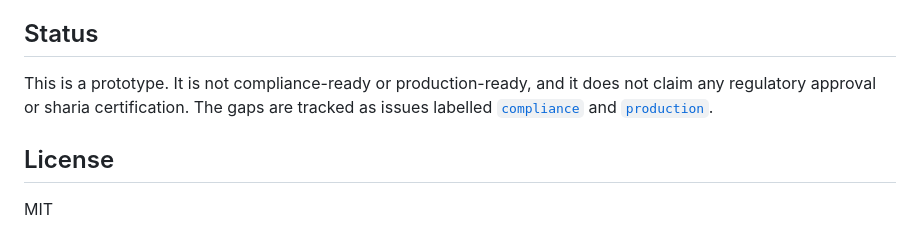
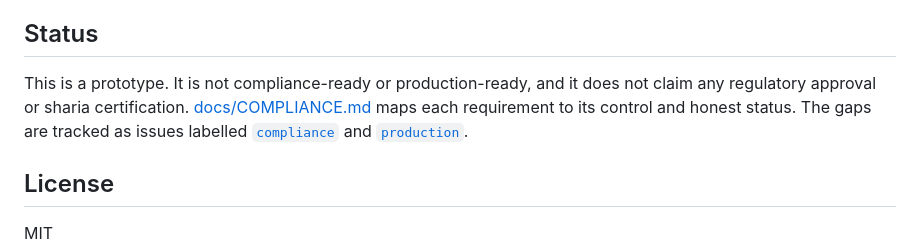
Before and after one commit to tsamara-xyz/tsamara, a Markdown page: README.md, the part around the change. Rendered like a GitHub page.

Commit message:
docs: link the compliance mapping from the README
Co-Authored-By: Claude Opus 5.5 <noreply@anthropic.com>

```diff
--- a/README.md
+++ b/README.md
@@ -86,7 +86,7 @@ Use the built-in test wallet, or Phantom switched to devnet. Request test dollar
 
 ## Status
 
-This is a prototype. It is not compliance-ready or production-ready, and it does not claim any regulatory approval or sharia certification. The gaps are tracked as issues labelled [`compliance`](https://github.com/tsamara-xyz/tsamara/labels/compliance) and [`production`](https://github.com/tsamara-xyz/tsamara/labels/production).
+This is a prototype. It is not compliance-ready or production-ready, and it does not claim any regulatory approval or sharia certification. [docs/COMPLIANCE.md](docs/COMPLIANCE.md) maps each requirement to its control and honest status. The gaps are tracked as issues labelled [`compliance`](https://github.com/tsamara-xyz/tsamara/labels/compliance) and [`production`](https://github.com/tsamara-xyz/tsamara/labels/production).
 
 ## License
 
```
